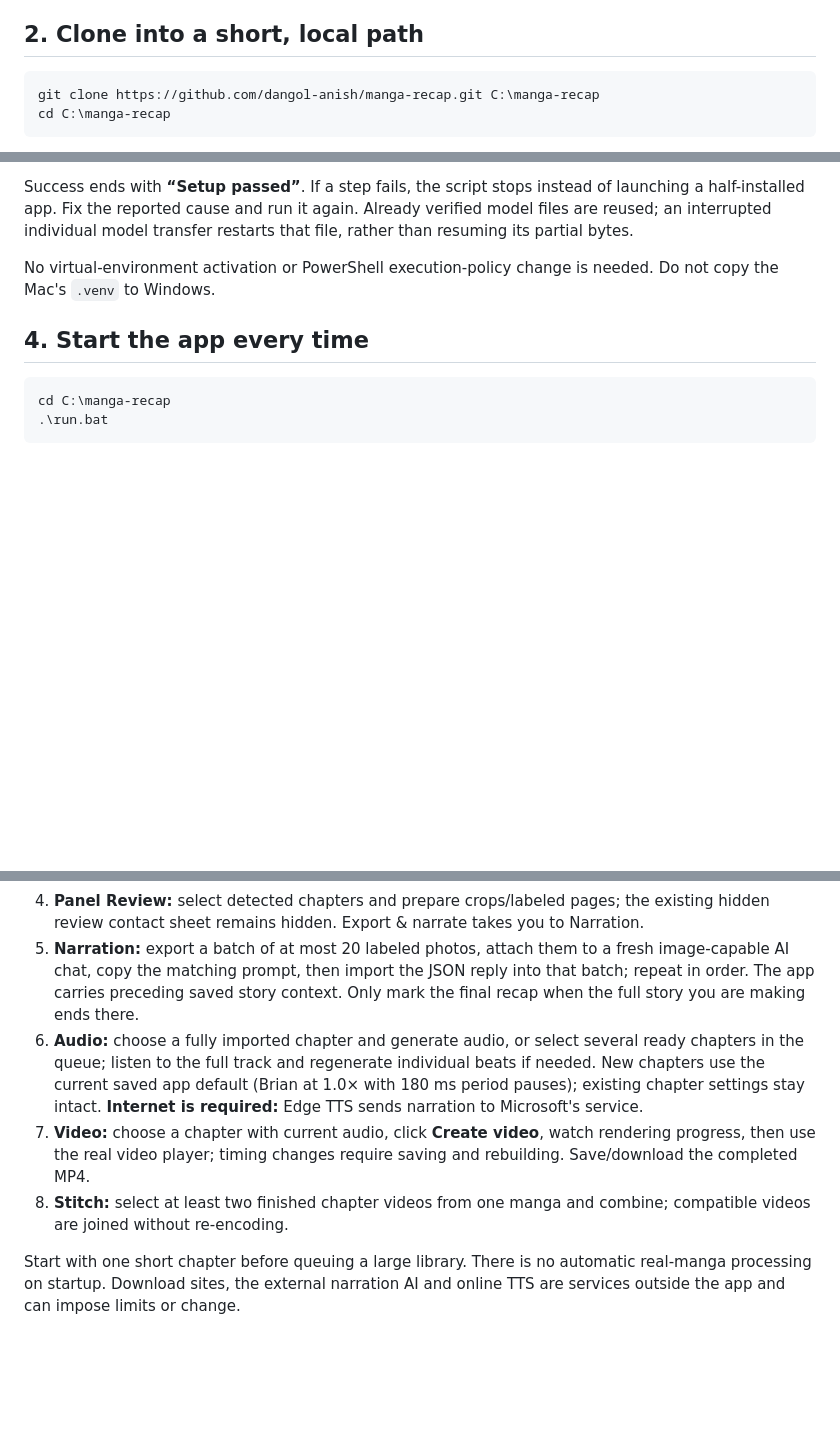
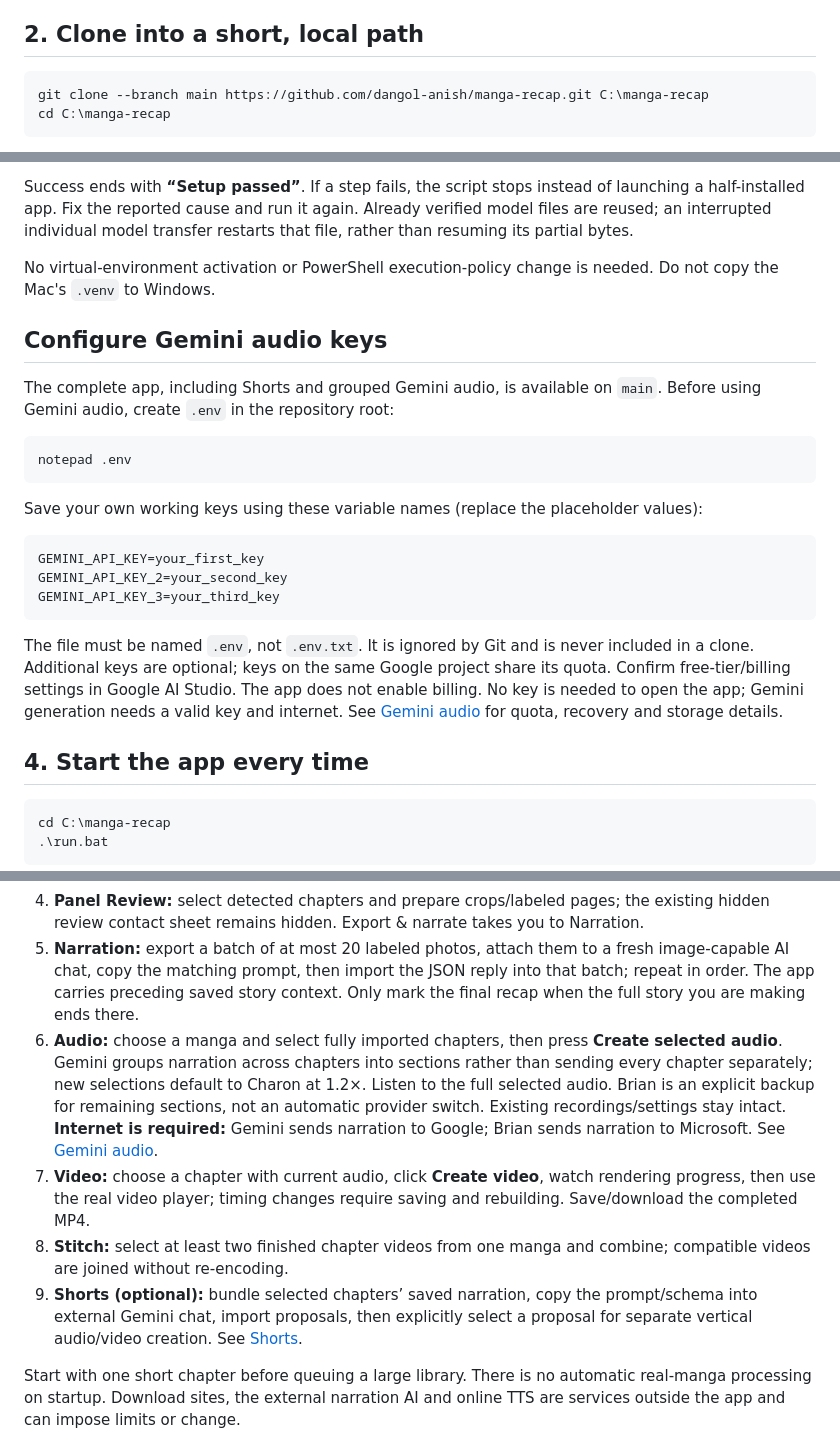
Before and after one commit to dangol-anish/manga-recap, a Markdown page: docs/WINDOWS_SETUP.md, 3 parts joined by grey strips. Drawn GitHub-style; blank space fills up the shorter version.

````diff
--- a/docs/WINDOWS_SETUP.md
+++ b/docs/WINDOWS_SETUP.md
@@ -33,7 +33,7 @@ If `winget` is unavailable, install from [Git for Windows](https://git-scm.com/i
 ## 2. Clone into a short, local path
 
 ```powershell
-git clone https://github.com/dangol-anish/manga-recap.git C:\manga-recap
+git clone --branch main https://github.com/dangol-anish/manga-recap.git C:\manga-recap
 cd C:\manga-recap
 ```
 
@@ -62,6 +62,25 @@ Success ends with **“Setup passed”**. If a step fails, the script stops inst
 
 No virtual-environment activation or PowerShell execution-policy change is needed. Do not copy the Mac's `.venv` to Windows.
 
+## Configure Gemini audio keys
+
+The complete app, including Shorts and grouped Gemini audio, is available on `main`.
+Before using Gemini audio, create `.env` in the repository root:
+
+```powershell
+notepad .env
+```
+
+Save your own working keys using these variable names (replace the placeholder values):
+
+```dotenv
+GEMINI_API_KEY=your_first_key
+GEMINI_API_KEY_2=your_second_key
+GEMINI_API_KEY_3=your_third_key
+```
+
+The file must be named `.env`, not `.env.txt`. It is ignored by Git and is never included in a clone. Additional keys are optional; keys on the same Google project share its quota. Confirm free-tier/billing settings in Google AI Studio. The app does not enable billing. No key is needed to open the app; Gemini generation needs a valid key and internet. See [Gemini audio](GEMINI_AUDIO.md) for quota, recovery and storage details.
+
 ## 4. Start the app every time
 
 ```powershell
@@ -88,9 +107,10 @@ Use a current Edge, Chrome, Firefox or Brave. The app stays on your computer at
 3. **Panel Detection:** select manga/chapters, set each manga's reading direction and start; watch progress, Stop/Resume as needed. Windows idle sleep is prevented while the detection worker runs, but this cannot override shutting down or a lid-close power policy.
 4. **Panel Review:** select detected chapters and prepare crops/labeled pages; the existing hidden review contact sheet remains hidden. Export & narrate takes you to Narration.
 5. **Narration:** export a batch of at most 20 labeled photos, attach them to a fresh image-capable AI chat, copy the matching prompt, then import the JSON reply into that batch; repeat in order. The app carries preceding saved story context. Only mark the final recap when the full story you are making ends there.
-6. **Audio:** choose a fully imported chapter and generate audio, or select several ready chapters in the queue; listen to the full track and regenerate individual beats if needed. New chapters use the current saved app default (Brian at 1.0× with 180 ms period pauses); existing chapter settings stay intact. **Internet is required:** Edge TTS sends narration to Microsoft's service.
+6. **Audio:** choose a manga and select fully imported chapters, then press **Create selected audio**. Gemini groups narration across chapters into sections rather than sending every chapter separately; new selections default to Charon at 1.2×. Listen to the full selected audio. Brian is an explicit backup for remaining sections, not an automatic provider switch. Existing recordings/settings stay intact. **Internet is required:** Gemini sends narration to Google; Brian sends narration to Microsoft. See [Gemini audio](GEMINI_AUDIO.md).
 7. **Video:** choose a chapter with current audio, click **Create video**, watch rendering progress, then use the real video player; timing changes require saving and rebuilding. Save/download the completed MP4.
 8. **Stitch:** select at least two finished chapter videos from one manga and combine; compatible videos are joined without re-encoding.
+9. **Shorts (optional):** bundle selected chapters’ saved narration, copy the prompt/schema into external Gemini chat, import proposals, then explicitly select a proposal for separate vertical audio/video creation. See [Shorts](SHORTS.md).
 
 Start with one short chapter before queuing a large library. There is no automatic real-manga processing on startup. Download sites, the external narration AI and online TTS are services outside the app and can impose limits or change.
 
````
Also changed, not shown: AGENTS.md (+4 -0 lines), README.md (+1 -1 lines).
